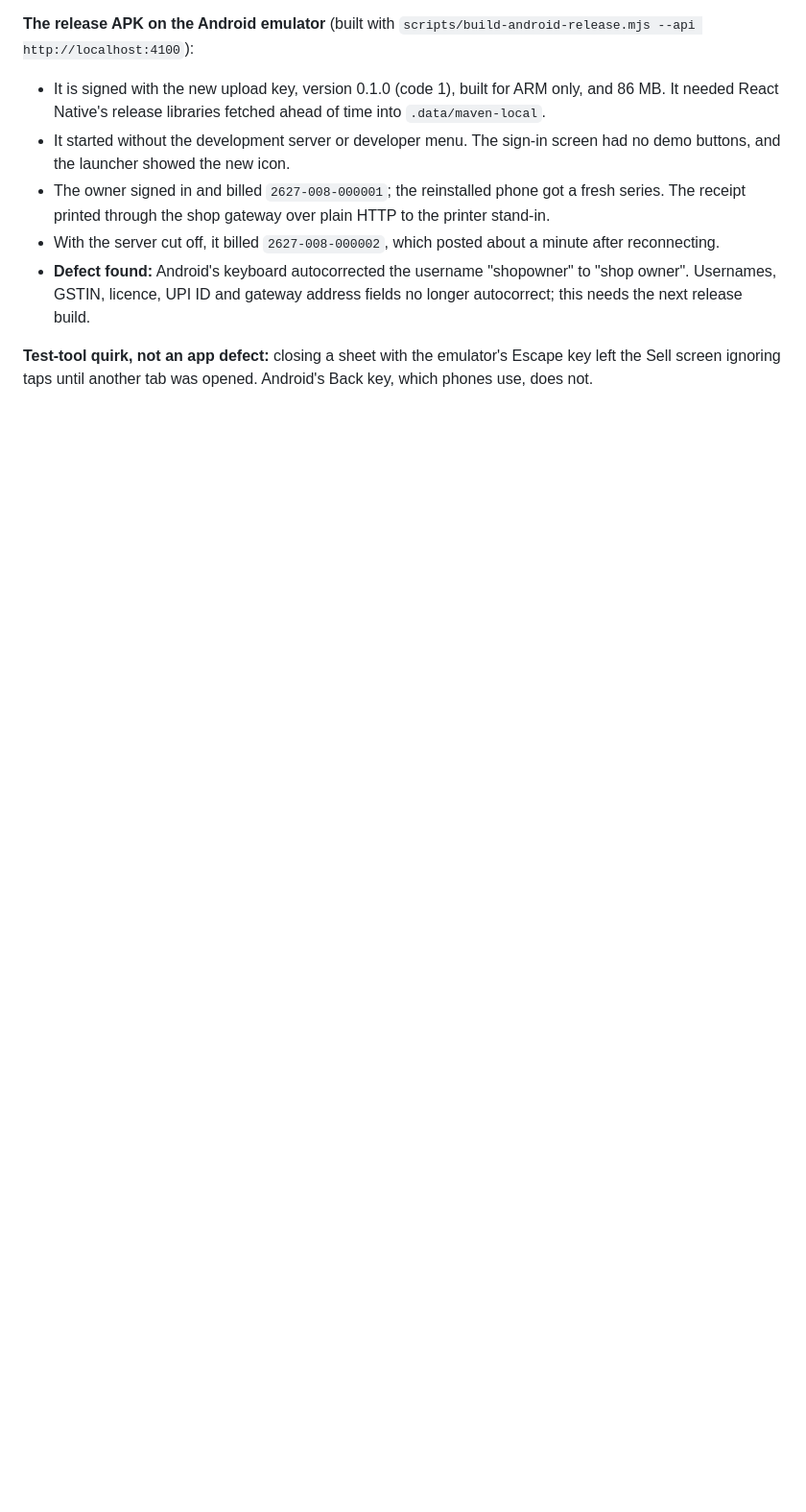
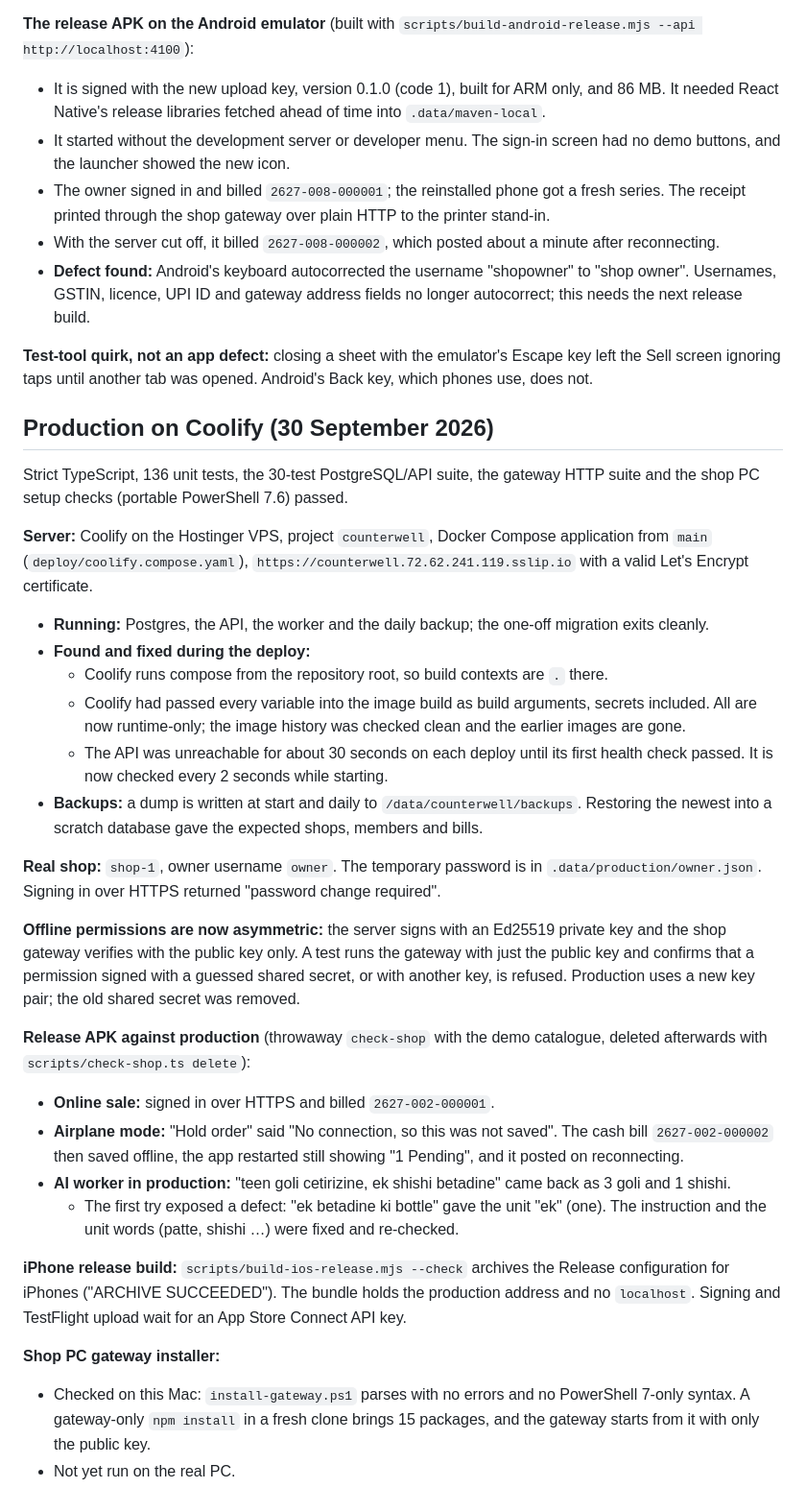
Before and after one commit to harshit0605/voice_reciepts, a Markdown page: docs/VERIFICATION.md, the part around the change. Shown at 96% size. Drawn GitHub-style; blank space fills up the shorter version.

Commit message:
Record the production deployment and its checks
Co-Authored-By: Claude Opus 5.5 <noreply@anthropic.com>

```diff
--- a/docs/VERIFICATION.md
+++ b/docs/VERIFICATION.md
@@ -355,3 +355,34 @@ Found: the recovery review did not show the bill number the owner would match ag
 - **Defect found:** Android's keyboard autocorrected the username "shopowner" to "shop owner". Usernames, GSTIN, licence, UPI ID and gateway address fields no longer autocorrect; this needs the next release build.
 
 **Test-tool quirk, not an app defect:** closing a sheet with the emulator's Escape key left the Sell screen ignoring taps until another tab was opened. Android's Back key, which phones use, does not.
+
+## Production on Coolify (30 September 2026)
+
+Strict TypeScript, 136 unit tests, the 30-test PostgreSQL/API suite, the gateway HTTP suite and the shop PC setup checks (portable PowerShell 7.6) passed.
+
+**Server:** Coolify on the Hostinger VPS, project `counterwell`, Docker Compose application from `main` (`deploy/coolify.compose.yaml`), `https://counterwell.72.62.241.119.sslip.io` with a valid Let's Encrypt certificate.
+
+- **Running:** Postgres, the API, the worker and the daily backup; the one-off migration exits cleanly.
+- **Found and fixed during the deploy:**
+  - Coolify runs compose from the repository root, so build contexts are `.` there.
+  - Coolify had passed every variable into the image build as build arguments, secrets included. All are now runtime-only; the image history was checked clean and the earlier images are gone.
+  - The API was unreachable for about 30 seconds on each deploy until its first health check passed. It is now checked every 2 seconds while starting.
+- **Backups:** a dump is written at start and daily to `/data/counterwell/backups`. Restoring the newest into a scratch database gave the expected shops, members and bills.
+
+**Real shop:** `shop-1`, owner username `owner`. The temporary password is in `.data/production/owner.json`. Signing in over HTTPS returned "password change required".
+
+**Offline permissions are now asymmetric:** the server signs with an Ed25519 private key and the shop gateway verifies with the public key only. A test runs the gateway with just the public key and confirms that a permission signed with a guessed shared secret, or with another key, is refused. Production uses a new key pair; the old shared secret was removed.
+
+**Release APK against production** (throwaway `check-shop` with the demo catalogue, deleted afterwards with `scripts/check-shop.ts delete`):
+
+- **Online sale:** signed in over HTTPS and billed `2627-002-000001`.
+- **Airplane mode:** "Hold order" said "No connection, so this was not saved". The cash bill `2627-002-000002` then saved offline, the app restarted still showing "1 Pending", and it posted on reconnecting.
+- **AI worker in production:** "teen goli cetirizine, ek shishi betadine" came back as 3 goli and 1 shishi.
+  - The first try exposed a defect: "ek betadine ki bottle" gave the unit "ek" (one). The instruction and the unit words (patte, shishi …) were fixed and re-checked.
+
+**iPhone release build:** `scripts/build-ios-release.mjs --check` archives the Release configuration for iPhones ("ARCHIVE SUCCEEDED"). The bundle holds the production address and no `localhost`. Signing and TestFlight upload wait for an App Store Connect API key.
+
+**Shop PC gateway installer:**
+
+- Checked on this Mac: `install-gateway.ps1` parses with no errors and no PowerShell 7-only syntax. A gateway-only `npm install` in a fresh clone brings 15 packages, and the gateway starts from it with only the public key.
+- Not yet run on the real PC.
```
Also changed, not shown: docs/PROGRESS-HANDOFF.md (+6 -0 lines).
